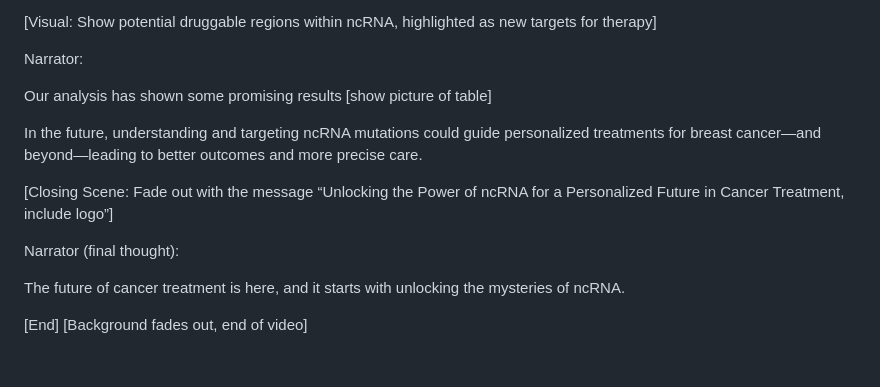
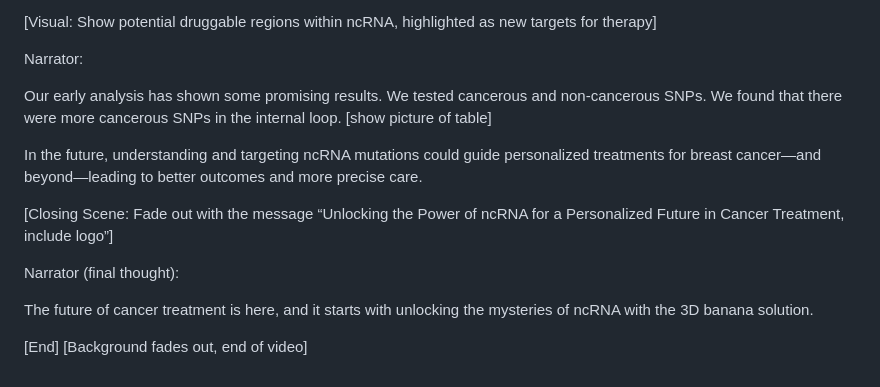
Before and after one commit to finli/RNA_mutations, a Markdown page: Movie script.md, the part around the change. Drawn GitHub-style.

```diff
--- a/Movie script.md
+++ b/Movie script.md
@@ -40,7 +40,7 @@ Our approach doesn’t just highlight these mutations—it identifies druggable
 
 Narrator:
 
-Our analysis has shown some promising results
+Our early analysis has shown some promising results. We tested cancerous and non-cancerous SNPs. We found that there were more cancerous SNPs in the internal loop.
 [show picture of table]
 
 In the future, understanding and targeting ncRNA mutations could guide personalized treatments for breast cancer—and beyond—leading to better outcomes and more precise care.
@@ -49,7 +49,7 @@ In the future, understanding and targeting ncRNA mutations could guide personali
 
 Narrator (final thought):
 
-The future of cancer treatment is here, and it starts with unlocking the mysteries of ncRNA.
+The future of cancer treatment is here, and it starts with unlocking the mysteries of ncRNA with the 3D banana solution.
 
 [End]
 [Background fades out, end of video]
```
